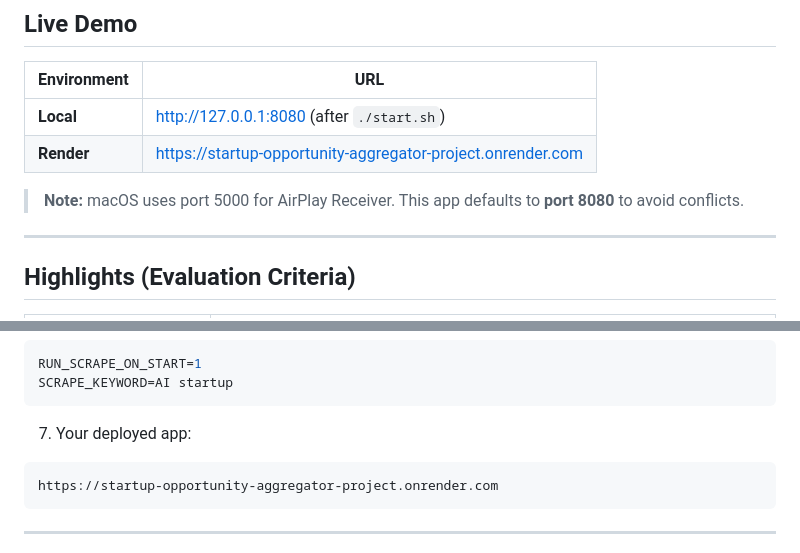
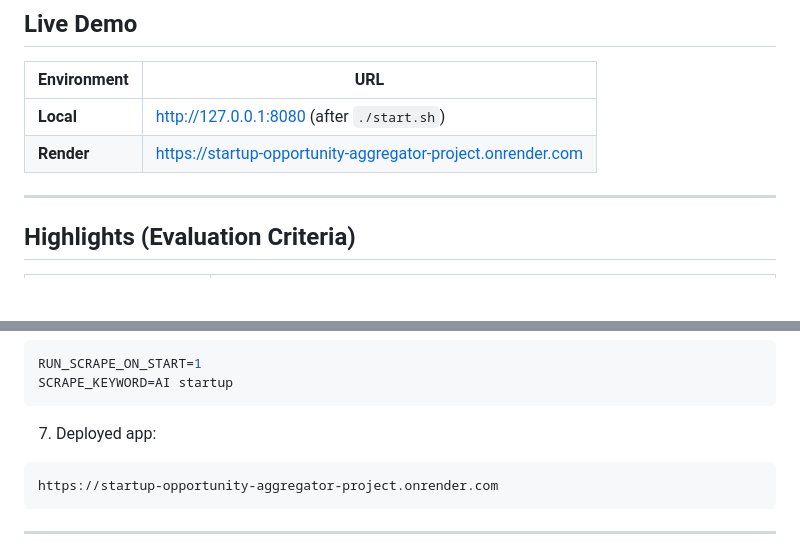
Before and after one commit to SURYAS1306/Startup-Opportunity-Aggregator-project-final-, a Markdown page: README.md, 2 parts joined by grey strips. GitHub-like rendering; blank space fills up the shorter version.

````diff
--- a/README.md
+++ b/README.md
@@ -15,8 +15,6 @@
 |-------------|-----|
 | **Local** | http://127.0.0.1:8080 (after `./start.sh`) |
 | **Render** | https://startup-opportunity-aggregator-project.onrender.com |
-
-> **Note:** macOS uses port 5000 for AirPlay Receiver. This app defaults to **port 8080** to avoid conflicts.
 
 ---
 
@@ -160,7 +158,7 @@ RUN_SCRAPE_ON_START=1
 SCRAPE_KEYWORD=AI startup
 ```
 
-7. Your deployed app:
+7. Deployed app:
 
 ```text
 https://startup-opportunity-aggregator-project.onrender.com
````
